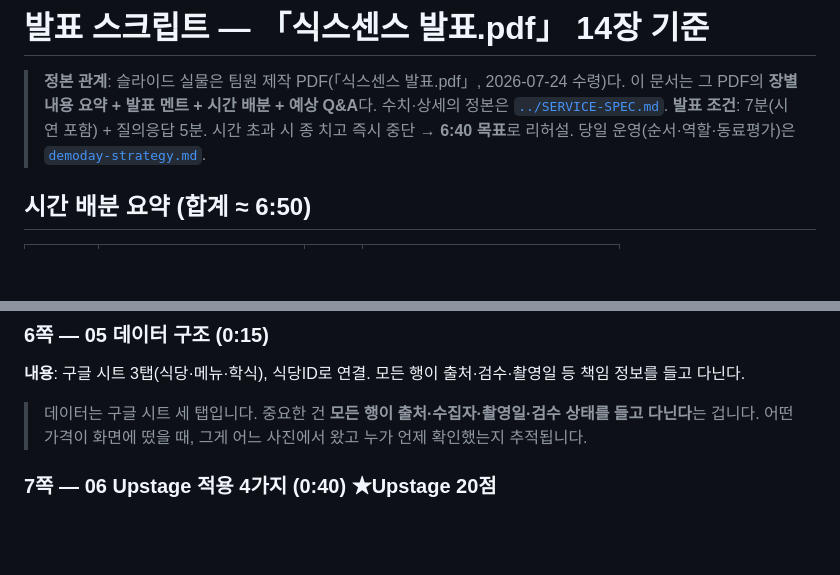
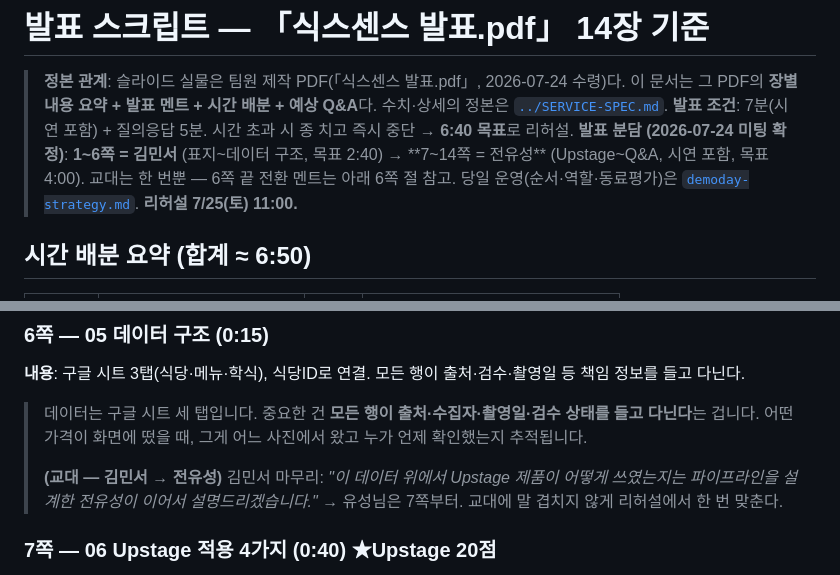
Before and after one commit to lumatic2/upstage-sixsense, a Markdown page: docs/presentation/slides-script.md, 2 parts joined by grey strips. Drawn GitHub-style; blank space fills up the shorter version.

Commit message:
docs(presentation): 미팅 결과 반영 — 발표 분담(김민서 1~6 / 전유성 7~14)·리허설 11시
교대 전환 멘트(6쪽 끝) 추가, 역할표·당일 체크리스트 갱신, 재제출 메일=팀원 담당.

Co-Authored-By: Claude Fable 5 <noreply@anthropic.com>

```diff
--- a/docs/presentation/slides-script.md
+++ b/docs/presentation/slides-script.md
@@ -3,7 +3,9 @@
 > **정본 관계**: 슬라이드 실물은 팀원 제작 PDF(「식스센스 발표.pdf」, 2026-07-24 수령)다. 이 문서는 그 PDF의
 > **장별 내용 요약 + 발표 멘트 + 시간 배분 + 예상 Q&A**다. 수치·상세의 정본은 [`../SERVICE-SPEC.md`](../SERVICE-SPEC.md).
 > **발표 조건**: 7분(시연 포함) + 질의응답 5분. 시간 초과 시 종 치고 즉시 중단 → **6:40 목표**로 리허설.
-> 당일 운영(순서·역할·동료평가)은 [`demoday-strategy.md`](demoday-strategy.md).
+> **발표 분담 (2026-07-24 미팅 확정)**: **1~6쪽 = 김민서** (표지~데이터 구조, 목표 2:40) →
+> **7~14쪽 = 전유성** (Upstage~Q&A, 시연 포함, 목표 4:00). 교대는 한 번뿐 — 6쪽 끝 전환 멘트는 아래 6쪽 절 참고.
+> 당일 운영(순서·역할·동료평가)은 [`demoday-strategy.md`](demoday-strategy.md). **리허설 7/25(토) 11:00.**
 
 ## 시간 배분 요약 (합계 ≈ 6:50)
 
@@ -83,6 +85,10 @@
 
 > 데이터는 구글 시트 세 탭입니다. 중요한 건 **모든 행이 출처·수집자·촬영일·검수 상태를 들고 다닌다**는
 > 겁니다. 어떤 가격이 화면에 떴을 때, 그게 어느 사진에서 왔고 누가 언제 확인했는지 추적됩니다.
+>
+> **(교대 — 김민서 → 전유성)** 김민서 마무리: *"이 데이터 위에서 Upstage 제품이 어떻게 쓰였는지는
+> 파이프라인을 설계한 전유성이 이어서 설명드리겠습니다."* → 유성님은 7쪽부터. 교대에 말 겹치지 않게
+> 리허설에서 한 번 맞춘다.
 
 ### 7쪽 — 06 Upstage 적용 4가지 (0:40) ★Upstage 20점
 
```
Also changed, not shown: docs/presentation/demoday-strategy.md (+18 -15 lines).
